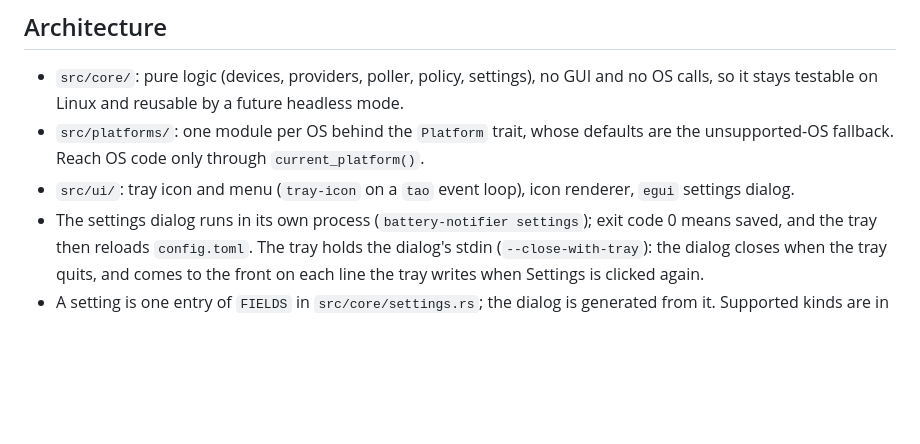
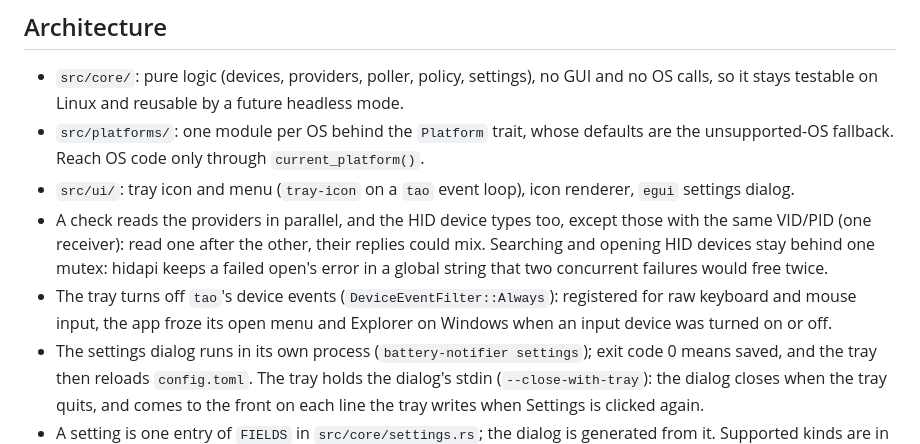
Before and after one commit to ldkv/battery-notify, a Markdown page: CLAUDE.md, the part around the change. Drawn GitHub-style; blank space fills up the shorter version.

```diff
--- a/CLAUDE.md
+++ b/CLAUDE.md
@@ -7,6 +7,8 @@ Windows and macOS tray app showing the battery level of HID and Bluetooth device
 - `src/core/`: pure logic (devices, providers, poller, policy, settings), no GUI and no OS calls, so it stays testable on Linux and reusable by a future headless mode.
 - `src/platforms/`: one module per OS behind the `Platform` trait, whose defaults are the unsupported-OS fallback. Reach OS code only through `current_platform()`.
 - `src/ui/`: tray icon and menu (`tray-icon` on a `tao` event loop), icon renderer, `egui` settings dialog.
+- A check reads the providers in parallel, and the HID device types too, except those with the same VID/PID (one receiver): read one after the other, their replies could mix. Searching and opening HID devices stay behind one mutex: hidapi keeps a failed open's error in a global string that two concurrent failures would free twice.
+- The tray turns off `tao`'s device events (`DeviceEventFilter::Always`): registered for raw keyboard and mouse input, the app froze its open menu and Explorer on Windows when an input device was turned on or off.
 - The settings dialog runs in its own process (`battery-notifier settings`); exit code 0 means saved, and the tray then reloads `config.toml`. The tray holds the dialog's stdin (`--close-with-tray`): the dialog closes when the tray quits, and comes to the front on each line the tray writes when Settings is clicked again.
 - A setting is one entry of `FIELDS` in `src/core/settings.rs`; the dialog is generated from it. Supported kinds are in `FieldKind`.
 - Settings, the seen devices file and the single-instance lock keep the paths of earlier releases, so updates keep the user's files. Non-Windows single instance is a `flock` on `<state_dir>/<name>.lock`.
```
Also changed, not shown: README.md (+15 -3 lines), docs/images/settings-macos.png (added), docs/images/settings-windows.png (added), 3 other files.
